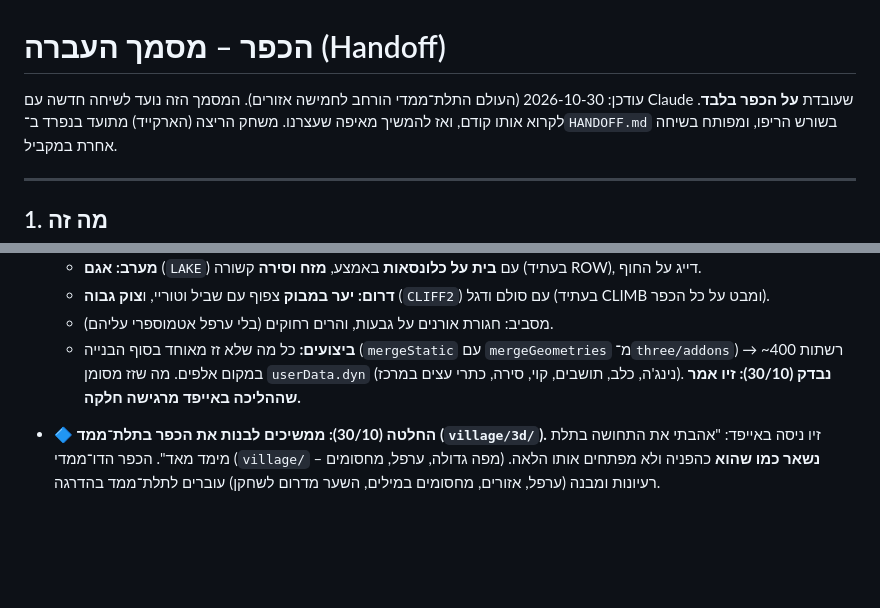
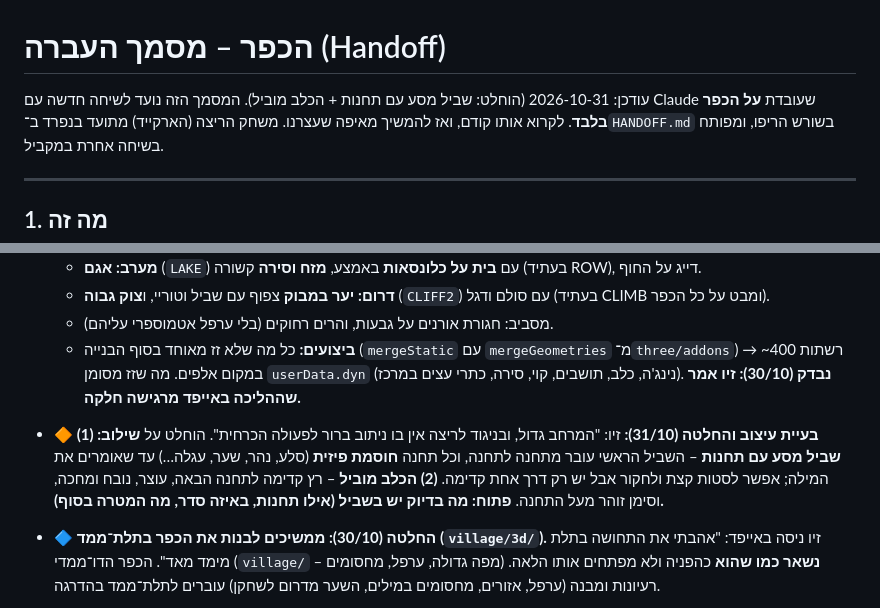
Before and after one commit to mazivco-design/ninja-voice-game, a Markdown page: village/HANDOFF.md, 2 parts joined by grey strips. GitHub-like rendering; blank space fills up the shorter version.

Commit message:
Village HANDOFF: design decision - journey path with blocking stations, dog leads the way
Co-Authored-By: Claude Opus 5.5 <noreply@anthropic.com>
Claude-Session: https://claude.ai/code/session_01X12N2ZrfEpdjYcsv2Pify6

```diff
--- a/village/HANDOFF.md
+++ b/village/HANDOFF.md
@@ -1,6 +1,6 @@
 # הכפר – מסמך העברה (Handoff)
 
-עודכן: 2026-10-30 (העולם התלת־ממדי הורחב לחמישה אזורים). המסמך הזה נועד לשיחה חדשה עם Claude שעובדת **על הכפר בלבד**. לקרוא אותו קודם, ואז להמשיך מאיפה שעצרנו.
+עודכן: 2026-10-31 (הוחלט: שביל מסע עם תחנות + הכלב מוביל). המסמך הזה נועד לשיחה חדשה עם Claude שעובדת **על הכפר בלבד**. לקרוא אותו קודם, ואז להמשיך מאיפה שעצרנו.
 משחק הריצה (הארקייד) מתועד בנפרד ב־`HANDOFF.md` בשורש הריפו, ומפותח בשיחה אחרת במקביל.
 
 ---
@@ -68,6 +68,7 @@
   - **דרום:** **יער במבוק** צפוף עם שביל וטוריי, ו**צוק גבוה** (`CLIFF2`) עם סולם ודגל (בעתיד CLIMB ומבט על כל הכפר).
   - מסביב: חגורת אורנים על גבעות, והרים רחוקים (בלי ערפל אטמוספרי עליהם).
   - **ביצועים:** כל מה שלא זז מאוחד בסוף הבנייה (`mergeStatic` עם `mergeGeometries` מ־`three/addons`) → ~400 רשתות במקום אלפים. מה שזז מסומן `userData.dyn` (נינג'ה, כלב, תושבים, קוי, סירה, כתרי עצים במרכז). **נבדק (30/10): זיו אמר שההליכה באייפד מרגישה חלקה.**
+- **🔶 בעיית עיצוב והחלטה (31/10):** זיו: "המרחב גדול, ובניגוד לריצה אין בו ניתוב ברור לפעולה הכרחית". הוחלט על **שילוב: (1) שביל מסע עם תחנות** – השביל הראשי עובר מתחנה לתחנה, וכל תחנה **חוסמת פיזית** (סלע, נהר, שער, עגלה…) עד שאומרים את המילה; אפשר לסטות קצת ולחקור אבל יש רק דרך אחת קדימה. **(2) הכלב מוביל** – רץ קדימה לתחנה הבאה, עוצר, נובח ומחכה, וסימן זוהר מעל התחנה. **פתוח: מה בדיוק יש בשביל (אילו תחנות, באיזה סדר, מה המטרה בסוף).**
 - **🔷 החלטה (30/10): ממשיכים לבנות את הכפר בתלת־ממד (`village/3d/`).** זיו ניסה באייפד: "אהבתי את התחושה בתלת מימד מאד". הכפר הדו־ממדי (`village/` – מפה גדולה, ערפל, מחסומים) **נשאר כמו שהוא** כהפניה ולא מפתחים אותו הלאה. רעיונות ומבנה (ערפל, אזורים, מחסומים במילים, השער מדרום לשחקן) עוברים לתלת־ממד בהדרגה.
 - **אב־טיפוס תלת־ממדי (29/10):** `village/3d/` – פינה אחת של הכפר ב־three.js בסגנון לואו־פולי: שני בתים יפניים (רעפים/קש), באר, בריכה עם קוי, טוריי, פנסי אבן, דובדבן, אורנים, במבוק, צוק עם סולם ודגל (טעימה ל־CLIMB), גבעות והרים מסביב. נינג'ה עם מפרקים והליכה, **כלב שיבה שמלווה**. שליטה (עודכן 30/10 – זיו רצה להזיז מצלמה תוך כדי הליכה): **40% השמאליים של המסך = ג'ויסטיק** (גוררים כדי ללכת, יחסית למצלמה, מופיע איפה שנוגעים), **שאר המסך = מצלמה** (גרירה = סיבוב, שתי אצבעות = זום וסיבוב). כך הולכים ביד אחת ומסובבים ביד השנייה. נגיעה קצרה בכל מקום = הליכה למקום. מקלדת: חצים/WASD (יחסית למצלמה), Q/E סיבוב. **מבטים (30/10, זיו ביקש בחירת מבטים כולל מהעיניים):** כפתורים למעלה משמאל – רחוק / קרוב (מאחורי הכתף) / מלמעלה / **עיניים** (גוף ראשון: הנינג'ה מוסתר, גרירה מסובבת ומרימה/מורידה מבט). מעבר רך בין מבטים, הבחירה נשמרת (`ninjaVoice_village3d_view`), V במקלדת מחליף. **30/10:** זיו אמר שהתלת־ממד "לא נראה משהו" אבל ניתן לשיפור, והדמות נראתה **מוארכת ומוזרה** → הנינג'ה נבנה מחדש בפרופורציות של הדמות הדו־ממדית (ראש גדול ועגול, גוף קצר ורחב, ידיים ורגליים קצרות ועבות, הצללה חלקה). אחר כך זיו אמר שהגפיים "עשויים מכדורים" → כל איבר הוא עכשיו צינור רציף (גליל + כדור באותו עובי במפרק). זיו עוד לא החליט אם להמשיך בתלת־ממד או בדו־ממד – הצעתי לבנות את המשימה הראשונה (משחק, לא גרפיקה) ולהחליט על הגרפיקה אחר כך.
 
```
